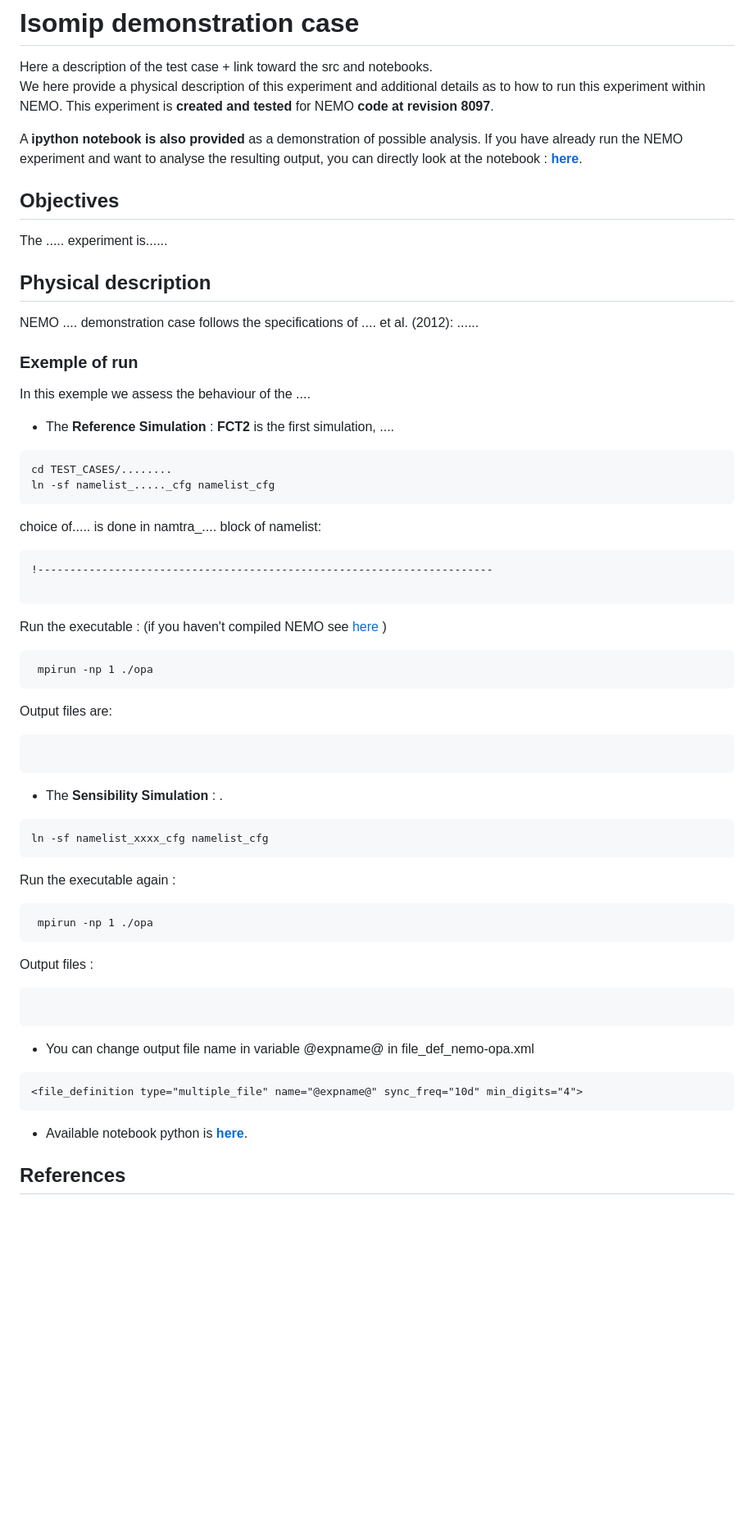
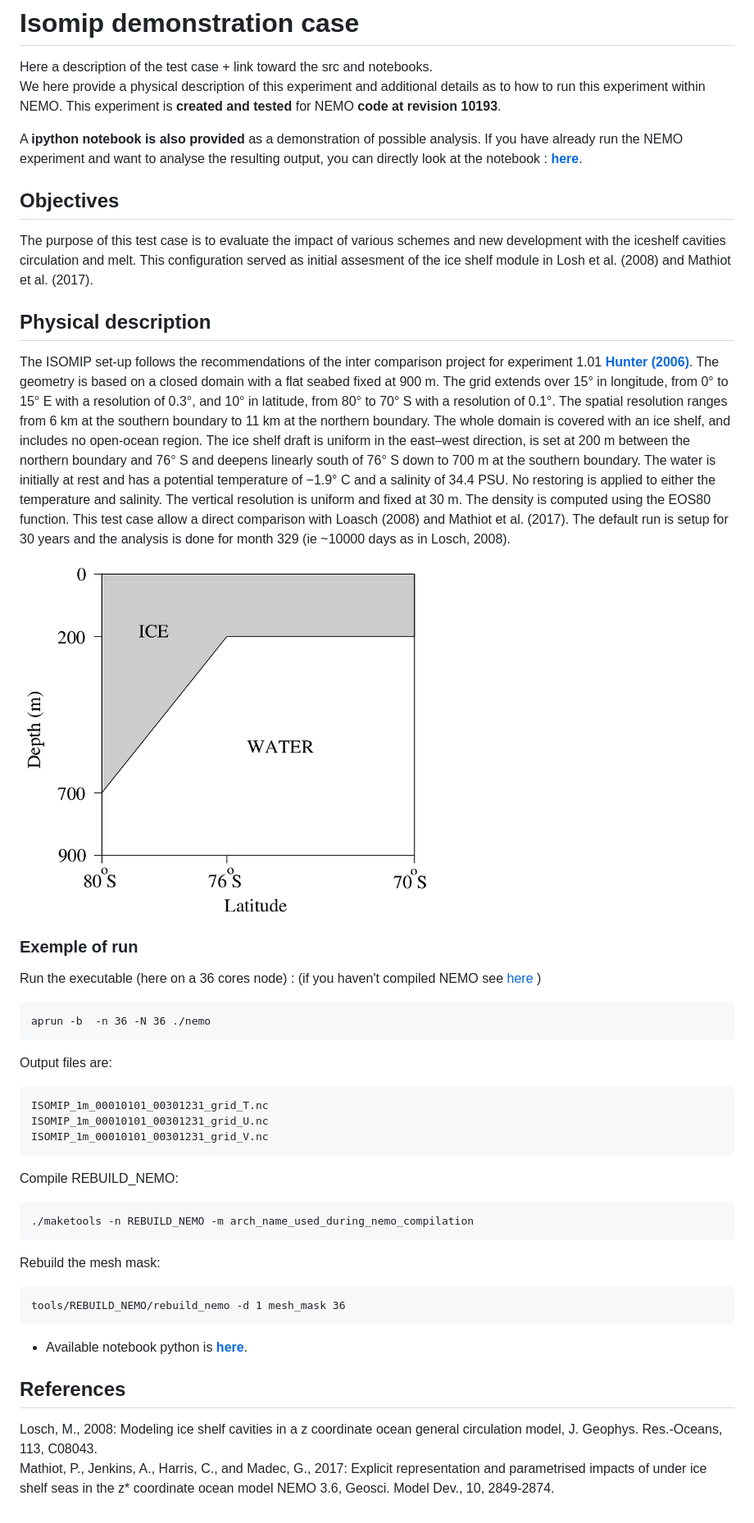
Before and after one commit to NEMO-ocean/NEMO-examples, a Markdown page: ISOMIP/README.md, the part around the change printed below. Shown: that part at 82% size. GitHub-like rendering; pictures changed too: ISOMIP/figures/ISOMIP_geometry.png (added); blank space fills up the shorter version.

Commit message:
Import work done by @pmathiot on ISOMIP

````diff
--- a/ISOMIP/README.md
+++ b/ISOMIP/README.md
@@ -2,5 +2,5 @@
 # Isomip demonstration case
 Here a description of the test case + link toward the src and notebooks.
 <br>
-We here provide a physical description of this experiment and additional details as to how to run this experiment within NEMO. This experiment is **created and tested** for NEMO **code at revision 8097**.
+We here provide a physical description of this experiment and additional details as to how to run this experiment within NEMO. This experiment is **created and tested** for NEMO **code at revision 10193**.
 
@@ -8,65 +8,37 @@ A **ipython notebook is also provided** as a demonstration of possible analysis.
 
 ## Objectives
-The ..... experiment is......
-
+The purpose of this test case is to evaluate the impact of various schemes and new development with the iceshelf cavities circulation and melt. This configuration served as initial assesment of the ice shelf module in Losh et al. (2008) and Mathiot et al. (2017).
 
 ## Physical description
-NEMO .... demonstration case follows the specifications of .... et al. (2012):
-......  <br>
+The ISOMIP set-up follows the recommendations of the inter comparison project for experiment 1.01 **[Hunter (2006)](http://staff.acecrc.org.au/~bkgalton/ISOMIP/test_cavities.pdf)**. The geometry is based on a closed domain with a flat seabed fixed at 900 m. The grid extends over 15° in longitude, from 0° to 15° E with a resolution of 0.3°, and 10° in latitude, from 80° to 70° S with a resolution of 0.1°. The spatial resolution ranges from 6 km at the southern boundary to 11 km at the northern boundary. The whole domain is covered with an ice shelf, and includes no open-ocean region. The ice shelf draft is uniform in the east–west direction, is set at 200 m between the northern boundary and 76° S and deepens linearly south of 76° S down to 700 m at the southern boundary. The water is initially at rest and has a potential temperature of −1.9° C and a salinity of 34.4 PSU. No restoring is applied to either the temperature and salinity.
+The vertical resolution is uniform and fixed at 30 m. The density  is  computed  using  the EOS80 function. This test case allow a direct comparison with Loasch (2008) and Mathiot et al. (2017).
+The default run is setup for 30 years and the analysis is done for month 329 (ie ~10000 days as in Losch, 2008).
 
+<img src="./figures/ISOMIP_geometry.png">
 
 ### Exemple of run
-In this exemple we assess the behaviour of the ....<br>
 
-* The **Reference Simulation** : **FCT2** is the first simulation, ....
-
+Run the executable (here on a 36 cores node) : (if you haven't compiled NEMO see [here](https://github.com/sflavoni/NEMO-test-cases) )
 ```
-cd TEST_CASES/........
-ln -sf namelist_....._cfg namelist_cfg
-```
-choice of..... is done in namtra_.... block of namelist:
-
-~~~fortran
-!-----------------------------------------------------------------------
-
-~~~
-
-Run the executable : (if you haven't compiled NEMO see [here](https://github.com/sflavoni/NEMO-test-cases) )
-
-```
- mpirun -np 1 ./opa
+aprun -b  -n 36 -N 36 ./nemo
 ```
 Output files are: <br>
-
-~~~
-
-~~~
-
-* The **Sensibility Simulation** : .
-
-
 ```
-ln -sf namelist_xxxx_cfg namelist_cfg
+ISOMIP_1m_00010101_00301231_grid_T.nc
+ISOMIP_1m_00010101_00301231_grid_U.nc
+ISOMIP_1m_00010101_00301231_grid_V.nc
+```
+Compile REBUILD_NEMO:
+```
+./maketools -n REBUILD_NEMO -m arch_name_used_during_nemo_compilation
+```
+Rebuild the mesh mask: <br>
+```
+tools/REBUILD_NEMO/rebuild_nemo -d 1 mesh_mask 36
 ```
 
-Run the executable again :
-
-```
- mpirun -np 1 ./opa
-```
-
-Output files : <br>
-
-~~~
-
-~~~
-
-* You can change output file name  in variable @expname@ in file\_def\_nemo-opa.xml
-
-~~~xml
-<file_definition type="multiple_file" name="@expname@" sync_freq="10d" min_digits="4">
-~~~
-
-* Available notebook python is **[here]()**.
+* Available notebook python is **[here](https://github.com/pmathiot/NEMO-test-cases/tree/master/isomip/notebook/isomip_notebook.ipynb)**.
 
 ## References
+Losch, M., 2008: Modeling ice shelf cavities in a z coordinate ocean general circulation model, J. Geophys. Res.-Oceans, 113, C08043.<br>
+Mathiot, P., Jenkins, A., Harris, C., and Madec, G., 2017: Explicit representation and parametrised impacts of under ice shelf seas in the z* coordinate ocean model NEMO 3.6, Geosci. Model Dev., 10, 2849-2874.
````
Also changed, not shown: other parts of ISOMIP/README.md (+1 -1 lines), 1 other file.
